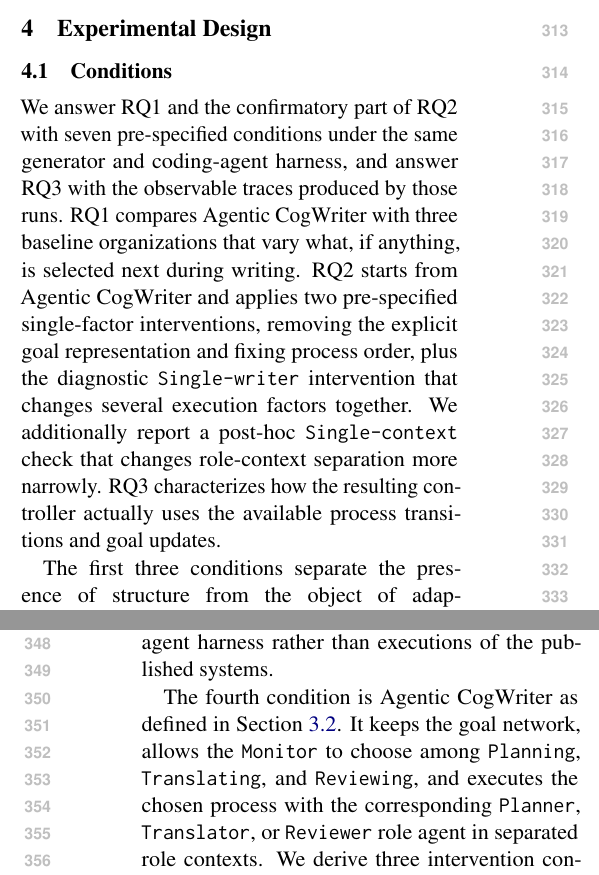
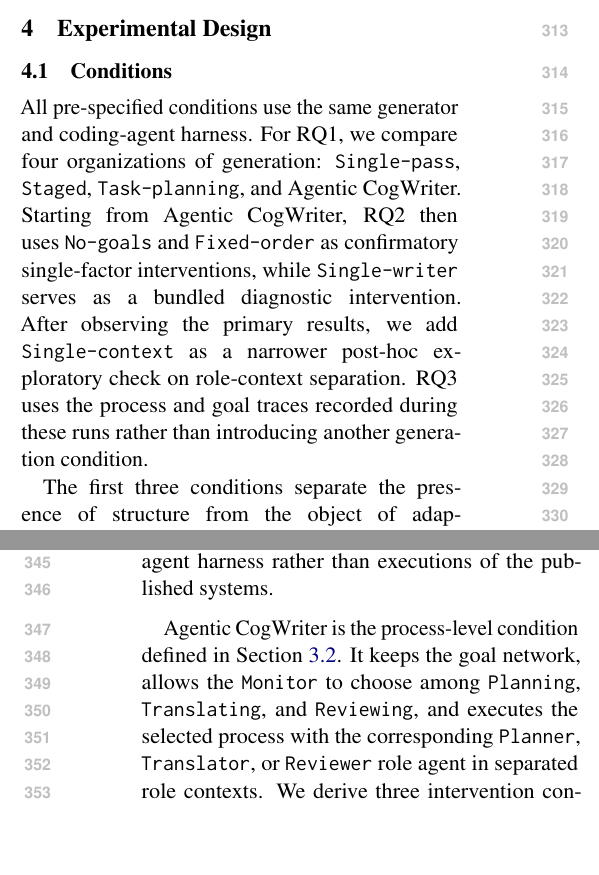
Before and after one commit to shunk031/agentic-cognitive-writing, a LaTeX paper (paper/acl_latex.tex, which reads paper/sec/04_experiments.tex): two parts of the columns of pages 4 and 5 of 20, joined at a grey line, cut so that both start at the same text, the shorter picture padded with empty space. Compiled offline with pdfLaTeX.

Commit message:
paper: make experimental conditions read front to back

```diff
--- a/paper/sec/04_experiments.tex
+++ b/paper/sec/04_experiments.tex
@@ -1,11 +1,11 @@
 \subsection{Conditions}
 \label{sec:baselines}
 
-We answer RQ1 and the confirmatory part of RQ2 with seven pre-specified conditions under the same generator and coding-agent harness, and answer RQ3 with the observable traces produced by those runs. RQ1 compares Agentic CogWriter with three baseline organizations that vary what, if anything, is selected next during writing. RQ2 starts from Agentic CogWriter and applies two pre-specified single-factor interventions, removing the explicit goal representation and fixing process order, plus the diagnostic \condSingleWriter\ intervention that changes several execution factors together. We additionally report a post-hoc \condSingleContext\ check that changes role-context separation more narrowly. RQ3 characterizes how the resulting controller actually uses the available process transitions and goal updates.
+All pre-specified conditions use the same generator and coding-agent harness. For RQ1, we compare four organizations of generation: \condSinglePass, \condStaged, \condTaskPlanning, and \condAgenticCogWriter. Starting from \condAgenticCogWriter, RQ2 then uses \condNoGoals\ and \condFixedOrder\ as confirmatory single-factor interventions, while \condSingleWriter\ serves as a bundled diagnostic intervention. After observing the primary results, we add \condSingleContext\ as a narrower post-hoc exploratory check on role-context separation. RQ3 uses the process and goal traces recorded during these runs rather than introducing another generation condition.
 
 The first three conditions separate the presence of structure from the object of adaptive choice. \condSinglePass\ generates the document in one call and therefore makes no intermediate control decision. \condStaged\ executes a fixed \texttt{Pre-Write}$\rightarrow$\texttt{Write}$\rightarrow$\texttt{Re-Write} sequence inspired by staged long-form writing systems~\cite{yang2022re3,wan2025cognitive}: it introduces process-like stages but does not choose among them. \condTaskPlanning\ follows the adaptive task-planning pattern of WriteHERE~\cite{xiong2025beyond}, selecting dependency-satisfied nodes from an evolving task graph. It therefore provides adaptive control, but the choice is over task nodes rather than writing processes. These are controlled re-implementations on our generator and coding-agent harness rather than executions of the published systems.
 
-The fourth condition is Agentic CogWriter as defined in Section~\ref{sec:method-writing-processes}. It keeps the goal network, allows the \texttt{Monitor} to choose among \texttt{Planning}, \texttt{Translating}, and \texttt{Reviewing}, and executes the chosen process with the corresponding \texttt{Planner}, \texttt{Translator}, or \texttt{Reviewer} role agent in separated role contexts. We derive three intervention conditions from it. \condNoGoals\ removes the explicit goal representation while retaining adaptive process choice and the three role agents. \condFixedOrder\ keeps the external records and separated role contexts but replaces adaptive process choice with a fixed \texttt{Planning}$\rightarrow$\texttt{Translating}$\rightarrow$\texttt{Reviewing} cycle. \condSingleWriter\ retains adaptive process choice and the goal network but executes all three processes in one writer context without subagent delegation. It also constrains each \texttt{Translating} step to add one paragraph before the next process decision. It therefore changes role-context separation, delegation, how much text is produced between process decisions, and output length together, and is a diagnostic ablation rather than a clean estimate of any one factor.
+\condAgenticCogWriter\ is the process-level condition defined in Section~\ref{sec:method-writing-processes}. It keeps the goal network, allows the \texttt{Monitor} to choose among \texttt{Planning}, \texttt{Translating}, and \texttt{Reviewing}, and executes the selected process with the corresponding \texttt{Planner}, \texttt{Translator}, or \texttt{Reviewer} role agent in separated role contexts. We derive three intervention conditions from it. \condNoGoals\ removes the explicit goal representation while retaining adaptive process choice and the three role agents. \condFixedOrder\ keeps the external records and separated role contexts but replaces adaptive process choice with a fixed \texttt{Planning}$\rightarrow$\texttt{Translating}$\rightarrow$\texttt{Reviewing} cycle. \condSingleWriter\ retains adaptive process choice and the goal network but executes all three processes in one writer context without subagent delegation. It also constrains each \texttt{Translating} step to add one paragraph before the next process decision. It therefore changes role-context separation, delegation, how much text is produced between process decisions, and output length together, and is a diagnostic ablation rather than a clean estimate of any one factor.
 
 Table~\ref{tab:experimental-conditions} summarizes what each pre-specified condition selects next during generation and which commitments it retains.
 \input{tab/experiments-architecture-comparison}
```
Also changed, not shown: paper/sec/04_experiments.tex (2 more changed lines).
